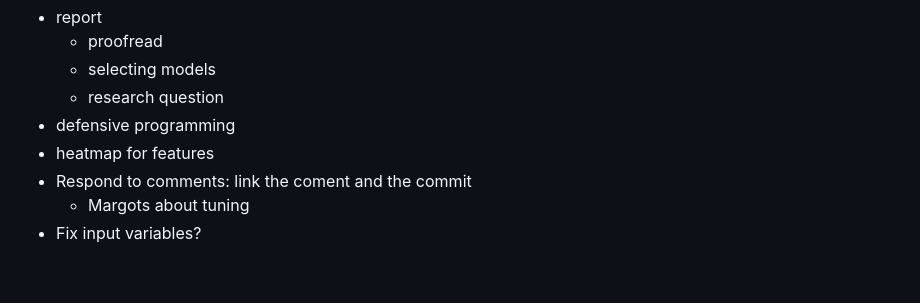
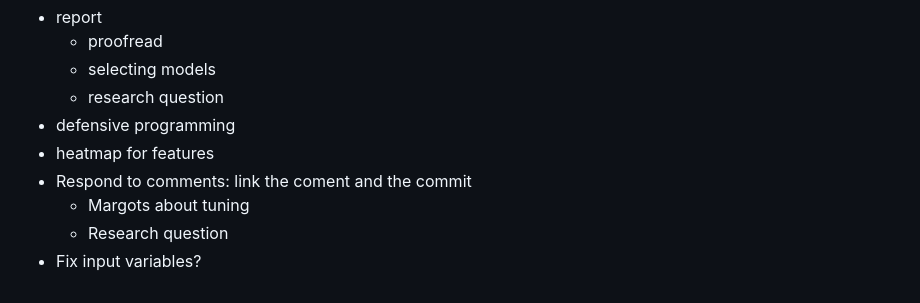
Before and after one commit to aldojasb/Group13_NamePending, a Markdown page: README.md, the part around the change. Rendered like a GitHub page.

```diff
--- a/README.md
+++ b/README.md
@@ -86,4 +86,5 @@ The Quality white wine predicto materials here are licensed under MIT License, C
 - heatmap for features
 - Respond to comments: link the coment and the commit
   - Margots about tuning
+  - Research question
 - Fix input variables?
```
Also changed, not shown: results/Distribution_of_white_wine_quality.png, results/heatmap.png (added), results/relationship_between_individual_features_and_the_quality_1.png, results/relationship_between_individual_features_and_the_quality_2.png, results/relationship_between_individual_features_and_the_quality_3.png, 2 other files.
